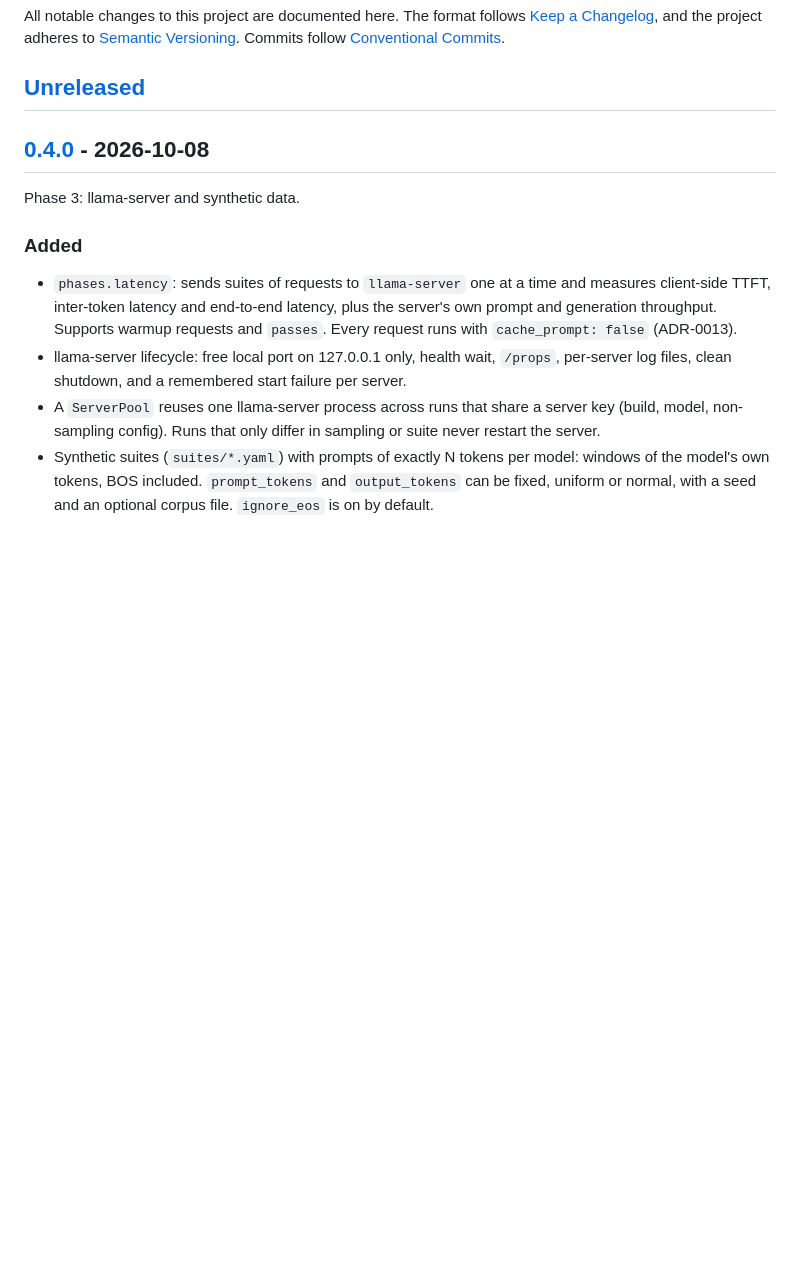
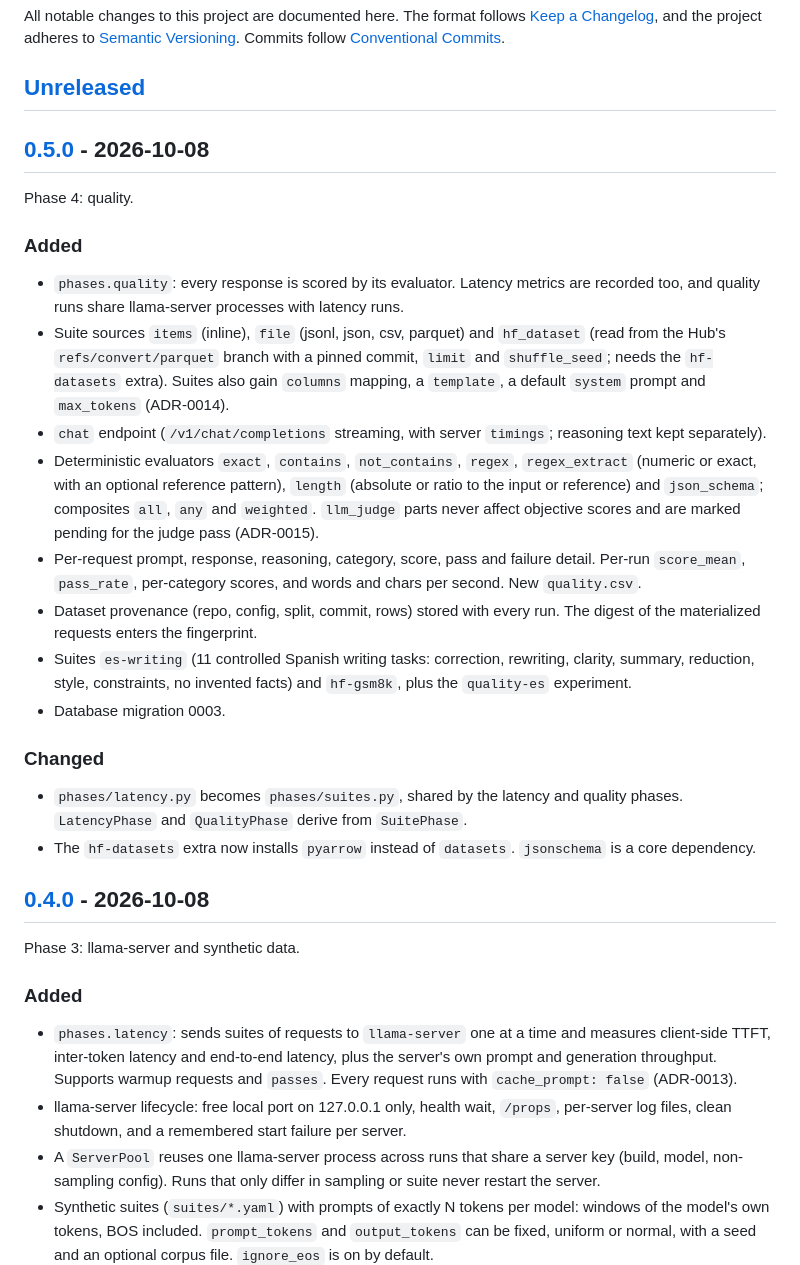
Before and after one commit to pepe-va/local-llm-bench-lab, a Markdown page: CHANGELOG.md, the part around one of its changes. GitHub-like rendering; blank space fills up the shorter version.

Commit message:
chore(release): 0.5.0
Co-Authored-By: Claude Opus 5.5 <noreply@anthropic.com>

```diff
--- a/CHANGELOG.md
+++ b/CHANGELOG.md
@@ -4,6 +4,26 @@ All notable changes to this project are documented here.
 The format follows [Keep a Changelog](https://keepachangelog.com/en/1.1.0/), and the project adheres to [Semantic Versioning](https://semver.org/spec/v2.0.0.html). Commits follow [Conventional Commits](https://www.conventionalcommits.org/en/v1.0.0/).
 
 ## [Unreleased]
+
+## [0.5.0] - 2026-10-08
+
+Phase 4: quality.
+
+### Added
+
+- `phases.quality`: every response is scored by its evaluator. Latency metrics are recorded too, and quality runs share llama-server processes with latency runs.
+- Suite sources `items` (inline), `file` (jsonl, json, csv, parquet) and `hf_dataset` (read from the Hub's `refs/convert/parquet` branch with a pinned commit, `limit` and `shuffle_seed`; needs the `hf-datasets` extra). Suites also gain `columns` mapping, a `template`, a default `system` prompt and `max_tokens` (ADR-0014).
+- `chat` endpoint (`/v1/chat/completions` streaming, with server `timings`; reasoning text kept separately).
+- Deterministic evaluators `exact`, `contains`, `not_contains`, `regex`, `regex_extract` (numeric or exact, with an optional reference pattern), `length` (absolute or ratio to the input or reference) and `json_schema`; composites `all`, `any` and `weighted`. `llm_judge` parts never affect objective scores and are marked pending for the judge pass (ADR-0015).
+- Per-request prompt, response, reasoning, category, score, pass and failure detail. Per-run `score_mean`, `pass_rate`, per-category scores, and words and chars per second. New `quality.csv`.
+- Dataset provenance (repo, config, split, commit, rows) stored with every run. The digest of the materialized requests enters the fingerprint.
+- Suites `es-writing` (11 controlled Spanish writing tasks: correction, rewriting, clarity, summary, reduction, style, constraints, no invented facts) and `hf-gsm8k`, plus the `quality-es` experiment.
+- Database migration 0003.
+
+### Changed
+
+- `phases/latency.py` becomes `phases/suites.py`, shared by the latency and quality phases. `LatencyPhase` and `QualityPhase` derive from `SuitePhase`.
+- The `hf-datasets` extra now installs `pyarrow` instead of `datasets`. `jsonschema` is a core dependency.
 
 ## [0.4.0] - 2026-10-08
 
```
Also changed, not shown: other parts of CHANGELOG.md (+2 -1 lines), README.md (+3 -2 lines).
